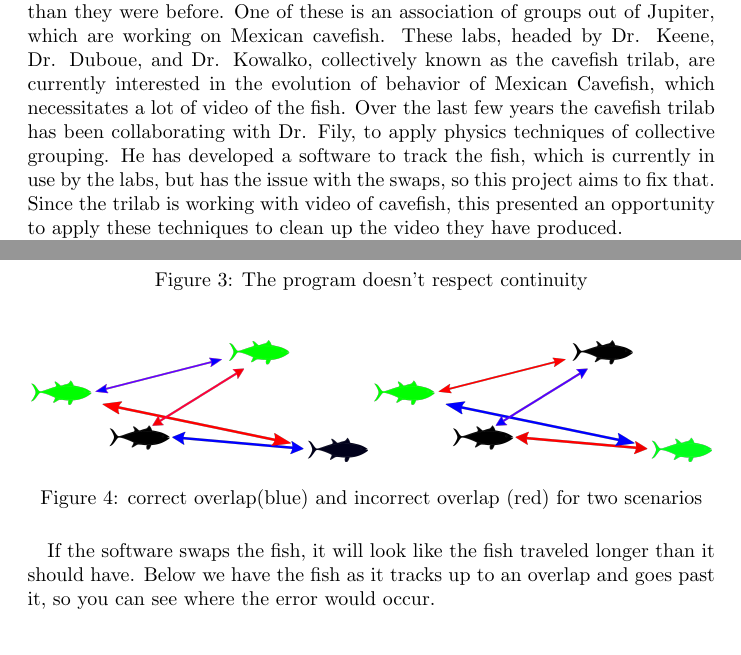
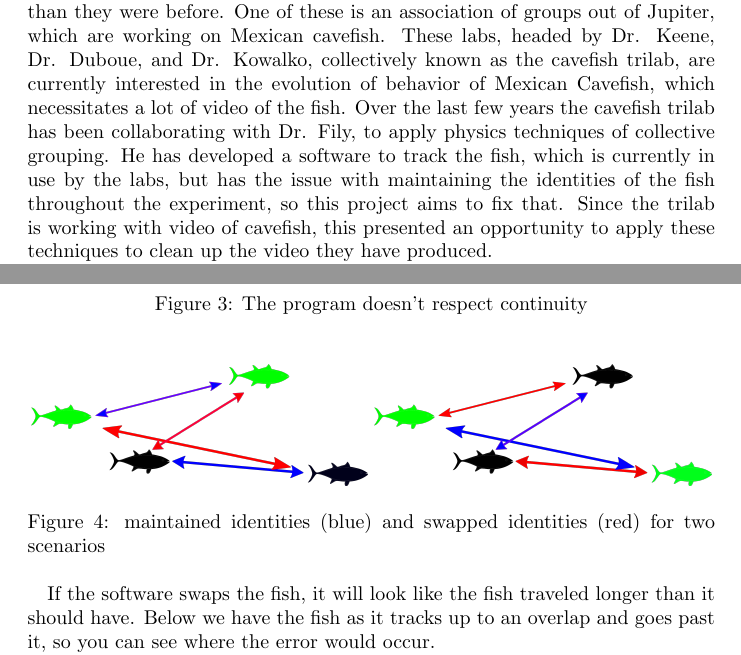
Before and after one commit to ASpraggin/FishTracking, a LaTeX document (report/spring 2021/report.tex): two parts of pages 2 and 4 of 13, joined at a grey line, cut so that both start at the same text. Compiled offline with pdfLaTeX.

Commit message:
comments from meeting

```diff
--- a/report/spring 2021/report.tex
+++ b/report/spring 2021/report.tex
@@ -195,7 +198,5 @@ Something that has perplexed animal scientists for some time now has been tracki
 
-Since fish motion has become so much easier to work with, some groups that were studying the fish are using this opportunity to study the lives and motion of different types of fish in much more detail and with much more data than they were before. One of these is an association of groups out of Jupiter, which are working on Mexican cavefish. These labs, headed by Dr. Keene, Dr. Duboue, and Dr. Kowalko, collectively known as the cavefish trilab, are currently interested in the evolution of behavior of Mexican Cavefish, which necessitates a lot of video of the fish. Over the last few years the cavefish trilab has been collaborating with Dr. Fily, to apply physics techniques of collective grouping. He has developed a software to track the fish, which is currently in use by the labs, but has the issue with the swaps, so this project aims to fix that. Since the trilab is working with video of cavefish, this presented an opportunity to apply these techniques to clean up the video they have produced.
-
-To do this, we are applying two approaches in tandem, both a more common naive technique that tends to fail in areas where the fish are close together but is computationally light and works well when the fish are far apart; and a second one of comparing a unique identifier for each fish from moment to moment to find the fish with the same identifier which is much more accurate, but computationally intensive, which we got from the paper on the idTracker program from when they tried to tackle the same problem. The reason we are using two processes to track the fish is that a common issue of the more common and simpler first method of automatic tracking is that whenever the position of the fish have been confused, the tracker has no way to regain the fishes' position and track which fish is which. To solve this issue, we need a way to track the fish from moment to moment in the cases where this common approach fails, which leads us to the second method.
+Since fish motion has become so much easier to work with, some groups that were studying the fish are using this opportunity to study the lives and motion of different types of fish in much more detail and with much more data than they were before. One of these is an association of groups out of Jupiter, which are working on Mexican cavefish. These labs, headed by Dr. Keene, Dr. Duboue, and Dr. Kowalko, collectively known as the cavefish trilab, are currently interested in the evolution of behavior of Mexican Cavefish, which necessitates a lot of video of the fish. Over the last few years the cavefish trilab has been collaborating with Dr. Fily, to apply physics techniques of collective grouping. He has developed a software to track the fish, which is currently in use by the labs, but has the issue with maintaining the identities of the fish throughout the experiment, so this project aims to fix that. Since the trilab is working with video of cavefish, this presented an opportunity to apply these techniques to clean up the video they have produced.
 
 Before understanding the nature of the problem, we must say a few words about the process. The process starts by picking out the dark spots in the video caused by the contrast between the fish and the light background of the tank.
 
@@ -237,15 +239,17 @@ However, we quickly run into the issue that the program doesn't respect continui
 	\label{fig:continuity}
 \end{figure}
 
+%put fily fig one here?
 
 \begin{figure}[H]
 	\centering
 	\includegraphics[width=.49\linewidth]{fish3}
 	\includegraphics[width=.49\linewidth]{fish4}
-	\caption{correct overlap(blue) and incorrect overlap (red) for two scenarios}
+	\caption{maintained identities (blue) and swapped identities (red) for two scenarios}
 	\label{fig:broverlap}
 \end{figure}
 
 
 If the software swaps the fish, it will look like the fish traveled longer than it should have. Below we have the fish as it tracks up to an overlap and goes past it, so you can see where the error would occur.
+%introduce term swap here.
 
```
Also changed, not shown: report/spring 2021/report.pdf, report/spring 2021/report.tex (9 more changed lines).
